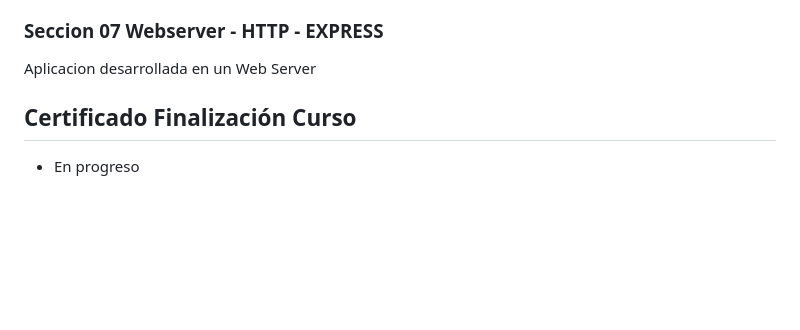
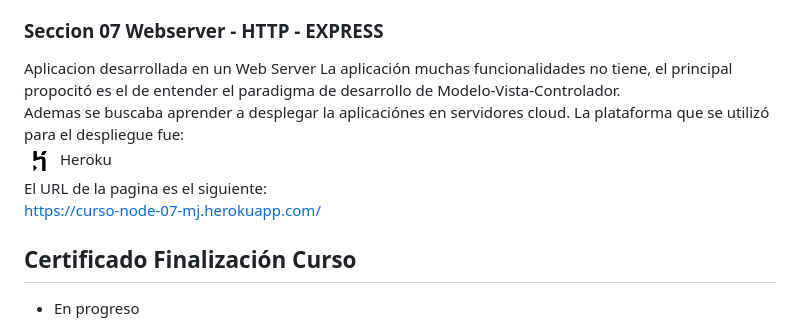
Before and after one commit to JaimeMatias/Curso_Node_01, a Markdown page: README.md, the part around the change. Rendered like a GitHub page; pictures changed too: img/heroku.png (added); blank space fills up the shorter version.

Commit message:
Contenido Seccion 7 Finalización Lección

```diff
--- a/README.md
+++ b/README.md
@@ -46,7 +46,12 @@ Las APIs utilizadas fueron las siguientes:
 [OPENWEATHER](https://openweathermap.org/): Para obtener información del clima.
 ### Seccion 07 Webserver - HTTP - EXPRESS
 Aplicacion desarrollada en un Web Server
-
+La aplicación muchas funcionalidades no tiene, el principal propocitó es el de entender el paradigma de desarrollo de  Modelo-Vista-Controlador.
+Ademas se buscaba aprender a desplegar la aplicaciónes en servidores cloud.
+La plataforma que se utilizó para el despliegue fue:
+![HEROKU](/img/heroku.png) Heroku
+El URL de la pagina es el siguiente:
+  https://curso-node-07-mj.herokuapp.com/
 
 ## Certificado Finalización Curso
 * En progreso
```
Also changed, not shown: 2 other files.
